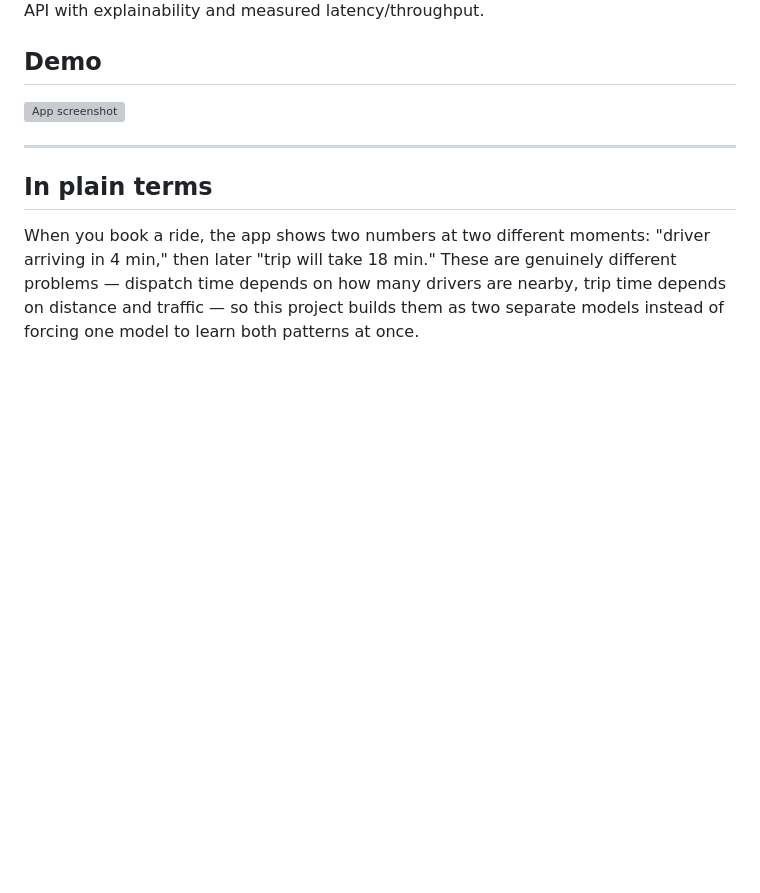
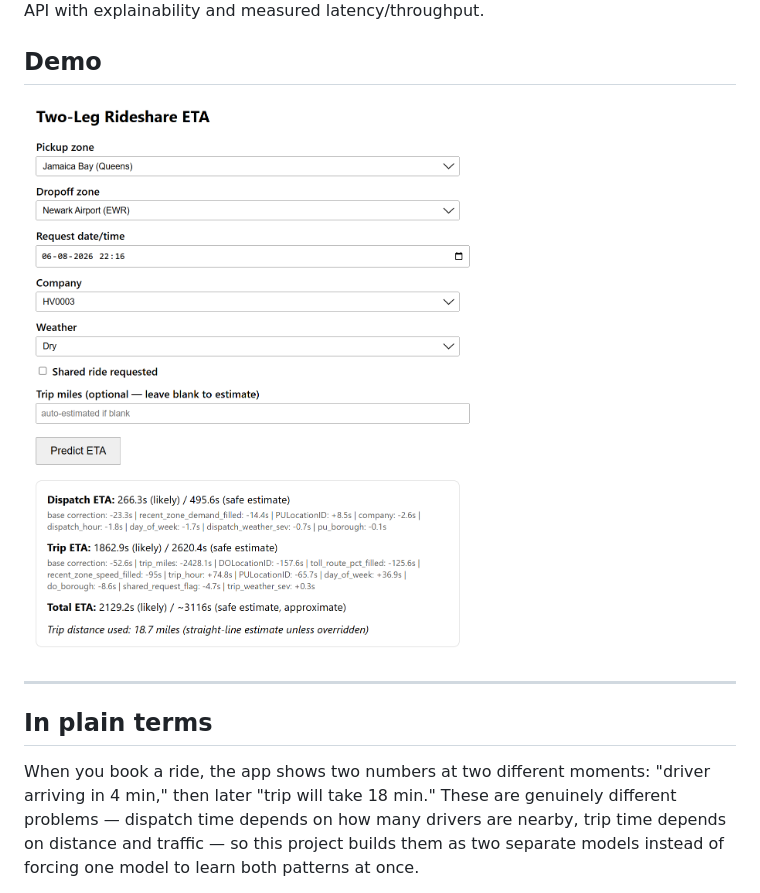
Before and after one commit to varshitthhh/residual-eta, a Markdown page: README.md, the part around the change. Drawn GitHub-style; blank space fills up the shorter version; grey boxes are pictures that could not be loaded.

```diff
--- a/README.md
+++ b/README.md
@@ -6,7 +6,7 @@ one end-to-end guess. Trained on 55M real NYC rideshare trips, deployed as a wor
 prediction API with explainability and measured latency/throughput.
 
 ## Demo
-![App screenshot](screenshot.png)
+![App screenshot](app.png)
 
 ---
 
```
